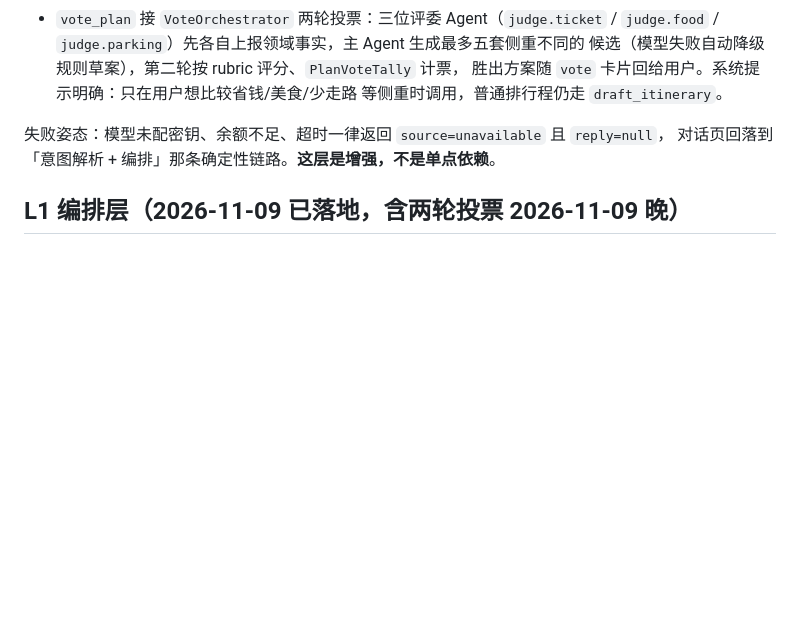
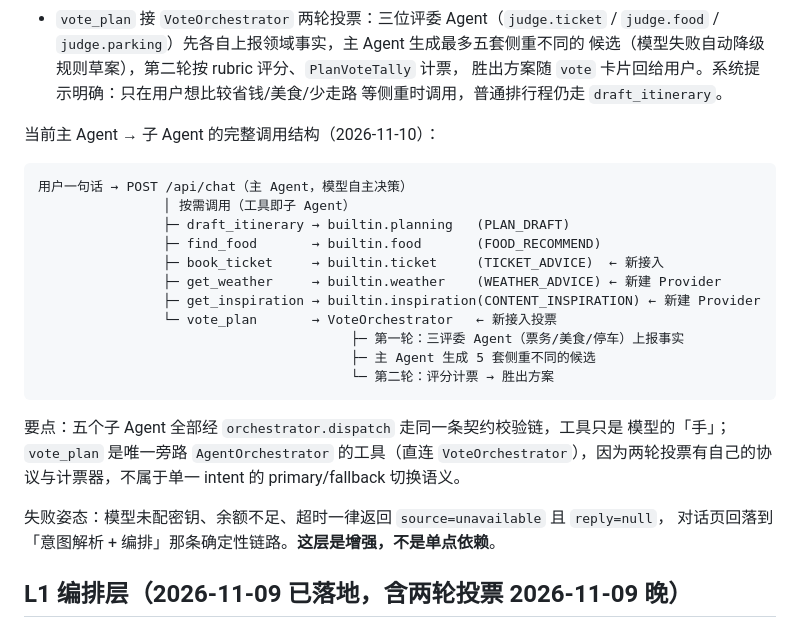
Before and after one commit to dmety/Travel-Assistant-Agent, a Markdown page: docs/Agent运行时架构设计.md, the part around the change. Rendered like a GitHub page; blank space fills up the shorter version.

Commit message:
docs: 架构设计补主Agent→子Agent调用结构图

````diff
--- a/docs/Agent运行时架构设计.md
+++ b/docs/Agent运行时架构设计.md
@@ -196,6 +196,27 @@ flowchart TB
   候选（模型失败自动降级规则草案），第二轮按 rubric 评分、`PlanVoteTally` 计票，
   胜出方案随 `vote` 卡片回给用户。系统提示明确：只在用户想比较省钱/美食/少走路
   等侧重时调用，普通排行程仍走 `draft_itinerary`。
+
+当前主 Agent → 子 Agent 的完整调用结构（2026-11-10）：
+
+```text
+用户一句话 → POST /api/chat（主 Agent，模型自主决策）
+                │ 按需调用（工具即子 Agent）
+                ├─ draft_itinerary → builtin.planning   (PLAN_DRAFT)
+                ├─ find_food       → builtin.food       (FOOD_RECOMMEND)
+                ├─ book_ticket     → builtin.ticket     (TICKET_ADVICE)  ← 新接入
+                ├─ get_weather     → builtin.weather    (WEATHER_ADVICE) ← 新建 Provider
+                ├─ get_inspiration → builtin.inspiration(CONTENT_INSPIRATION) ← 新建 Provider
+                └─ vote_plan       → VoteOrchestrator   ← 新接入投票
+                                        ├─ 第一轮：三评委 Agent（票务/美食/停车）上报事实
+                                        ├─ 主 Agent 生成 5 套侧重不同的候选
+                                        └─ 第二轮：评分计票 → 胜出方案
+```
+
+要点：五个子 Agent 全部经 `orchestrator.dispatch` 走同一条契约校验链，工具只是
+模型的「手」；`vote_plan` 是唯一旁路 `AgentOrchestrator` 的工具（直连
+`VoteOrchestrator`），因为两轮投票有自己的协议与计票器，不属于单一 intent 的
+primary/fallback 切换语义。
 
 失败姿态：模型未配密钥、余额不足、超时一律返回 `source=unavailable` 且 `reply=null`，
 对话页回落到「意图解析 + 编排」那条确定性链路。**这层是增强，不是单点依赖**。
````
